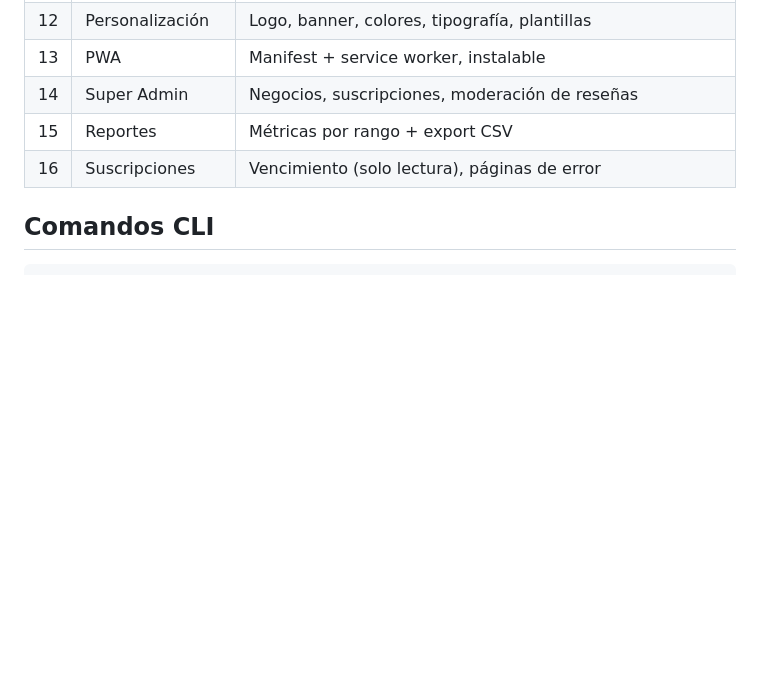
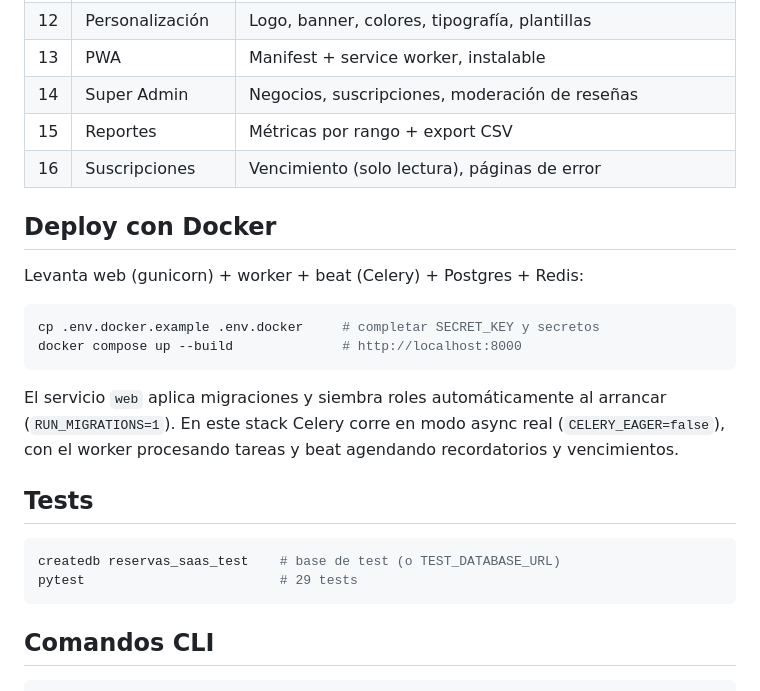
Before and after one commit to tchiavazza420/Draaier, a Markdown page: README.md, the part around the change. GitHub-like rendering; blank space fills up the shorter version.

Commit message:
docs: README con secciones de deploy Docker y tests

````diff
--- a/README.md
+++ b/README.md
@@ -59,6 +59,27 @@ python run.py                    # http://127.0.0.1:5000
 | 15 | Reportes | Métricas por rango + export CSV |
 | 16 | Suscripciones | Vencimiento (solo lectura), páginas de error |
 
+## Deploy con Docker
+
+Levanta web (gunicorn) + worker + beat (Celery) + Postgres + Redis:
+
+```bash
+cp .env.docker.example .env.docker     # completar SECRET_KEY y secretos
+docker compose up --build              # http://localhost:8000
+```
+
+El servicio `web` aplica migraciones y siembra roles automáticamente al
+arrancar (`RUN_MIGRATIONS=1`). En este stack Celery corre en modo async real
+(`CELERY_EAGER=false`), con el worker procesando tareas y beat agendando
+recordatorios y vencimientos.
+
+## Tests
+
+```bash
+createdb reservas_saas_test    # base de test (o TEST_DATABASE_URL)
+pytest                         # 29 tests
+```
+
 ## Comandos CLI
 
 ```bash
````
